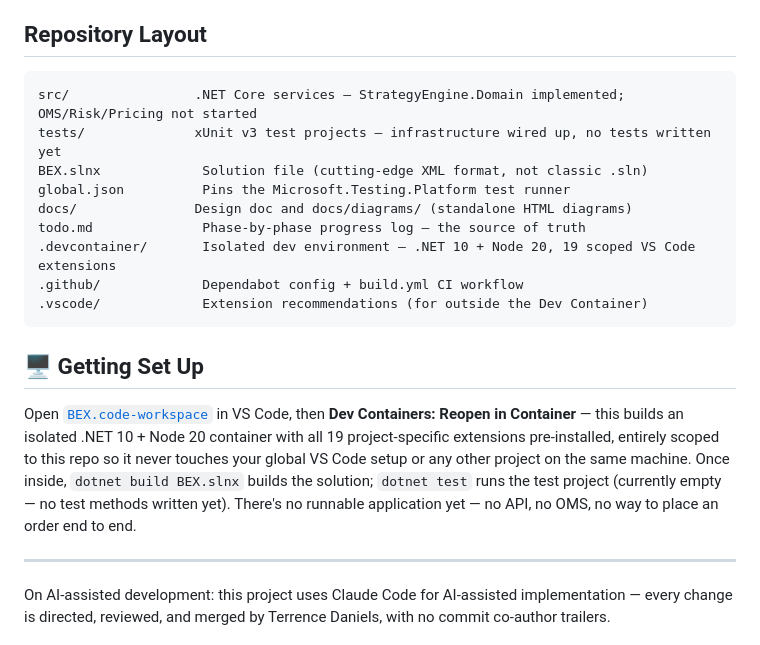
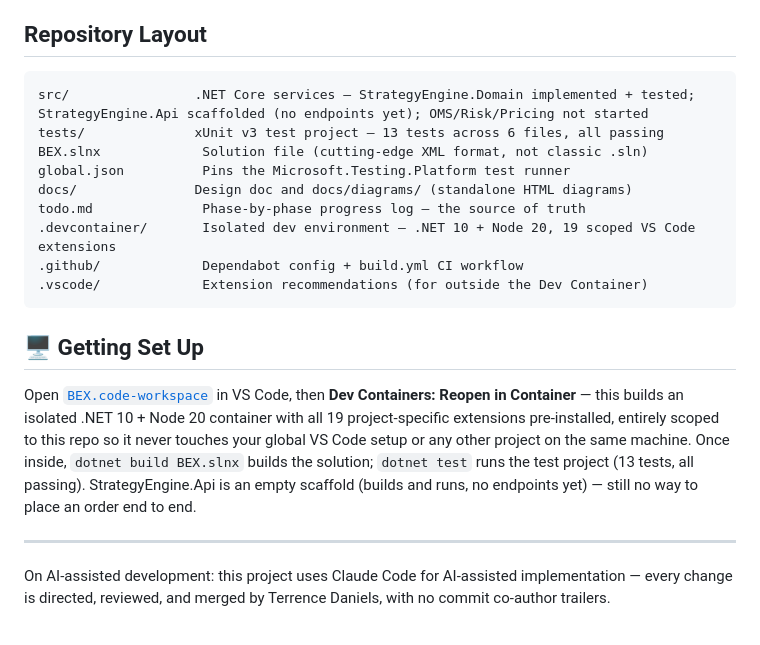
Before and after one commit to Terrence721/BEX, a Markdown page: README.md, the part around the change. GitHub-like rendering.

Commit message:
Fix drift: stale test-coverage and API-layer claims in README (#97)

````diff
--- a/README.md
+++ b/README.md
@@ -33,8 +33,8 @@ Tracked in detail in [`todo.md`](todo.md) (the source of truth) and the [project
 ## Repository Layout
 
 ```text
-src/                .NET Core services — StrategyEngine.Domain implemented; OMS/Risk/Pricing not started
-tests/              xUnit v3 test projects — infrastructure wired up, no tests written yet
+src/                .NET Core services — StrategyEngine.Domain implemented + tested; StrategyEngine.Api scaffolded (no endpoints yet); OMS/Risk/Pricing not started
+tests/              xUnit v3 test project — 13 tests across 6 files, all passing
 BEX.slnx             Solution file (cutting-edge XML format, not classic .sln)
 global.json          Pins the Microsoft.Testing.Platform test runner
 docs/               Design doc and docs/diagrams/ (standalone HTML diagrams)
@@ -46,7 +46,7 @@ todo.md              Phase-by-phase progress log — the source of truth
 
 ## 🖥 Getting Set Up
 
-Open [`BEX.code-workspace`](BEX.code-workspace) in VS Code, then **Dev Containers: Reopen in Container** — this builds an isolated .NET 10 + Node 20 container with all 19 project-specific extensions pre-installed, entirely scoped to this repo so it never touches your global VS Code setup or any other project on the same machine. Once inside, `dotnet build BEX.slnx` builds the solution; `dotnet test` runs the test project (currently empty — no test methods written yet). There's no runnable application yet — no API, no OMS, no way to place an order end to end.
+Open [`BEX.code-workspace`](BEX.code-workspace) in VS Code, then **Dev Containers: Reopen in Container** — this builds an isolated .NET 10 + Node 20 container with all 19 project-specific extensions pre-installed, entirely scoped to this repo so it never touches your global VS Code setup or any other project on the same machine. Once inside, `dotnet build BEX.slnx` builds the solution; `dotnet test` runs the test project (13 tests, all passing). StrategyEngine.Api is an empty scaffold (builds and runs, no endpoints yet) — still no way to place an order end to end.
 
 ---
 
````
